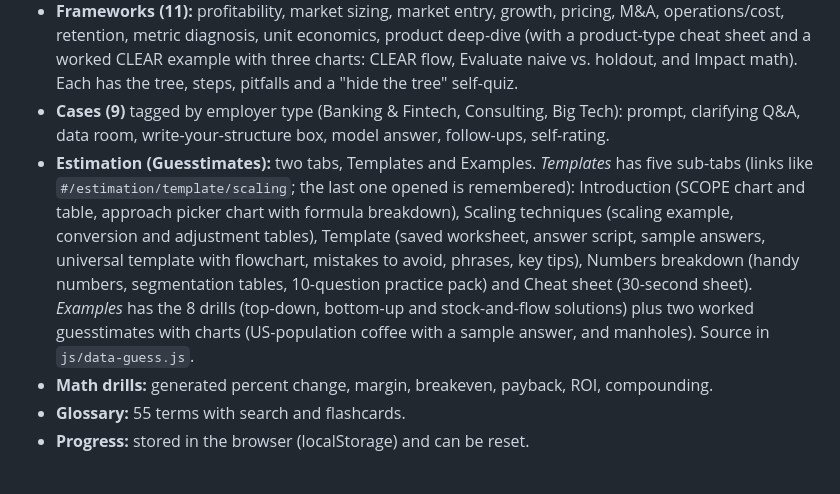
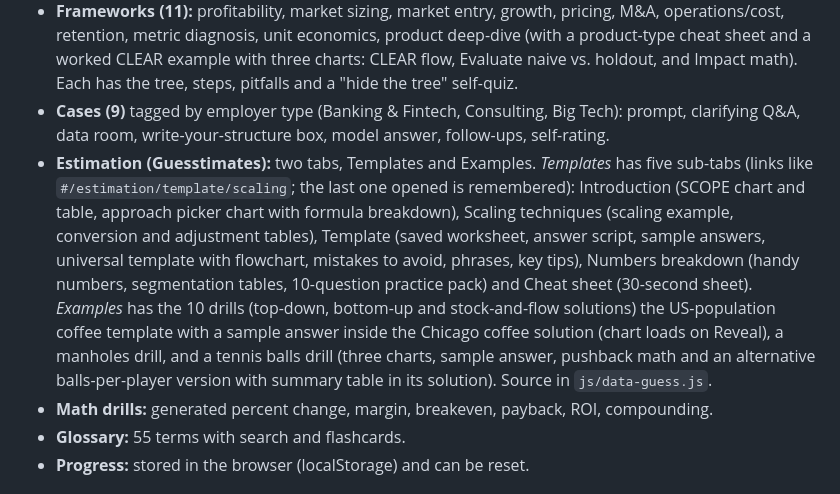
Before and after one commit to praveenap90/Case_Study_Guide_2026, a Markdown page: README.md, the part around the change. Drawn GitHub-style.

```diff
--- a/README.md
+++ b/README.md
@@ -8,7 +8,7 @@ Interactive static site for case interview practice. No build step, no dependenc
 - **Flow:** two color-coded Mermaid flowcharts (generic case flow and a worked profit-decline example), rendered from `js/data-flow.js`. Needs internet for the Mermaid CDN script; the source shows if it cannot load.
 - **Frameworks (11):** profitability, market sizing, market entry, growth, pricing, M&A, operations/cost, retention, metric diagnosis, unit economics, product deep-dive (with a product-type cheat sheet and a worked CLEAR example with three charts: CLEAR flow, Evaluate naive vs. holdout, and Impact math). Each has the tree, steps, pitfalls and a "hide the tree" self-quiz.
 - **Cases (9)** tagged by employer type (Banking & Fintech, Consulting, Big Tech): prompt, clarifying Q&A, data room, write-your-structure box, model answer, follow-ups, self-rating.
-- **Estimation (Guesstimates):** two tabs, Templates and Examples. *Templates* has five sub-tabs (links like `#/estimation/template/scaling`; the last one opened is remembered): Introduction (SCOPE chart and table, approach picker chart with formula breakdown), Scaling techniques (scaling example, conversion and adjustment tables), Template (saved worksheet, answer script, sample answers, universal template with flowchart, mistakes to avoid, phrases, key tips), Numbers breakdown (handy numbers, segmentation tables, 10-question practice pack) and Cheat sheet (30-second sheet). *Examples* has the 8 drills (top-down, bottom-up and stock-and-flow solutions) plus two worked guesstimates with charts (US-population coffee with a sample answer, and manholes). Source in `js/data-guess.js`.
+- **Estimation (Guesstimates):** two tabs, Templates and Examples. *Templates* has five sub-tabs (links like `#/estimation/template/scaling`; the last one opened is remembered): Introduction (SCOPE chart and table, approach picker chart with formula breakdown), Scaling techniques (scaling example, conversion and adjustment tables), Template (saved worksheet, answer script, sample answers, universal template with flowchart, mistakes to avoid, phrases, key tips), Numbers breakdown (handy numbers, segmentation tables, 10-question practice pack) and Cheat sheet (30-second sheet). *Examples* has the 10 drills (top-down, bottom-up and stock-and-flow solutions) the US-population coffee template with a sample answer inside the Chicago coffee solution (chart loads on Reveal), a manholes drill, and a tennis balls drill (three charts, sample answer, pushback math and an alternative balls-per-player version with summary table in its solution). Source in `js/data-guess.js`.
 - **Math drills:** generated percent change, margin, breakeven, payback, ROI, compounding.
 - **Glossary:** 55 terms with search and flashcards.
 - **Progress:** stored in the browser (localStorage) and can be reset.
```
